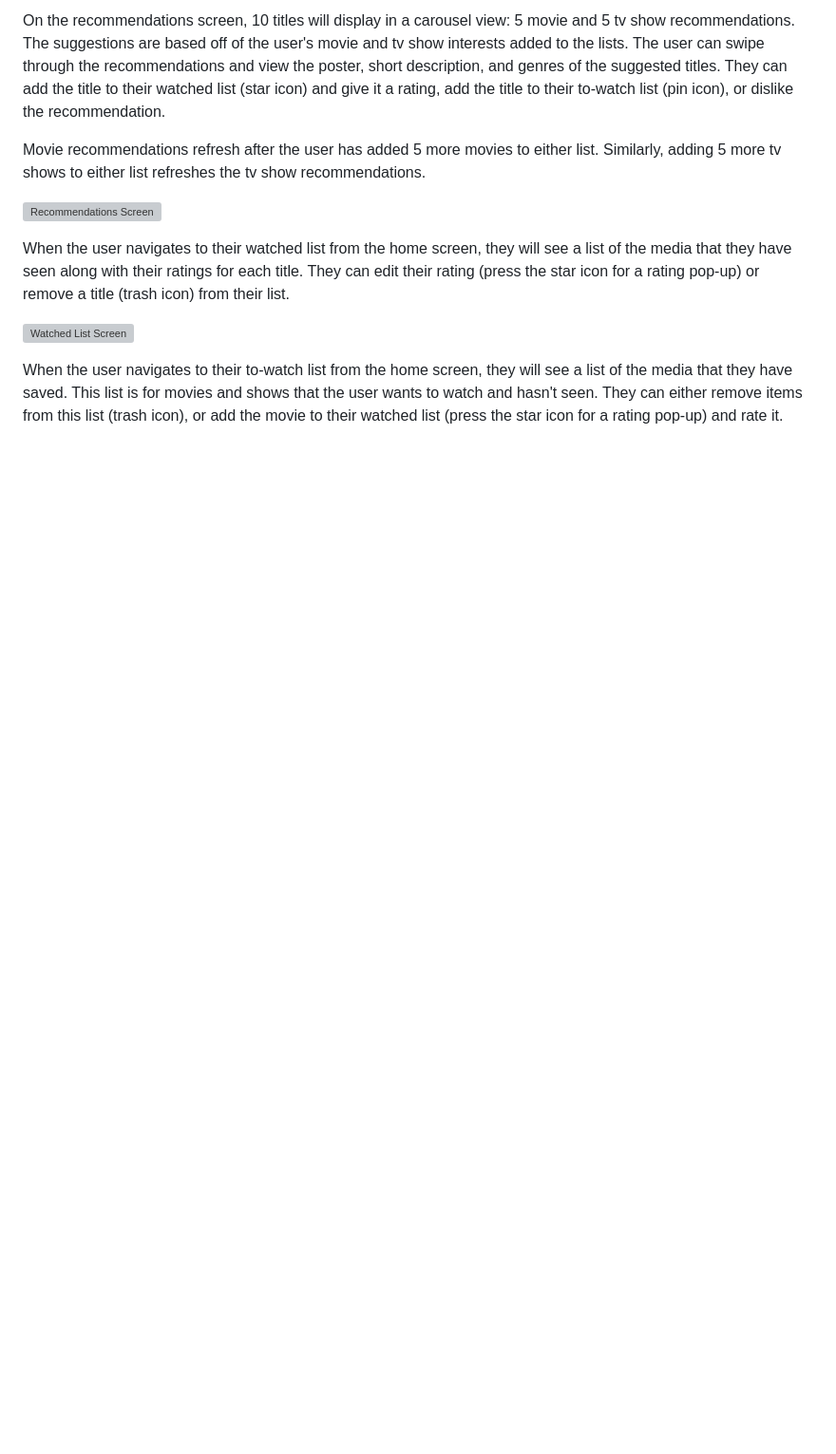
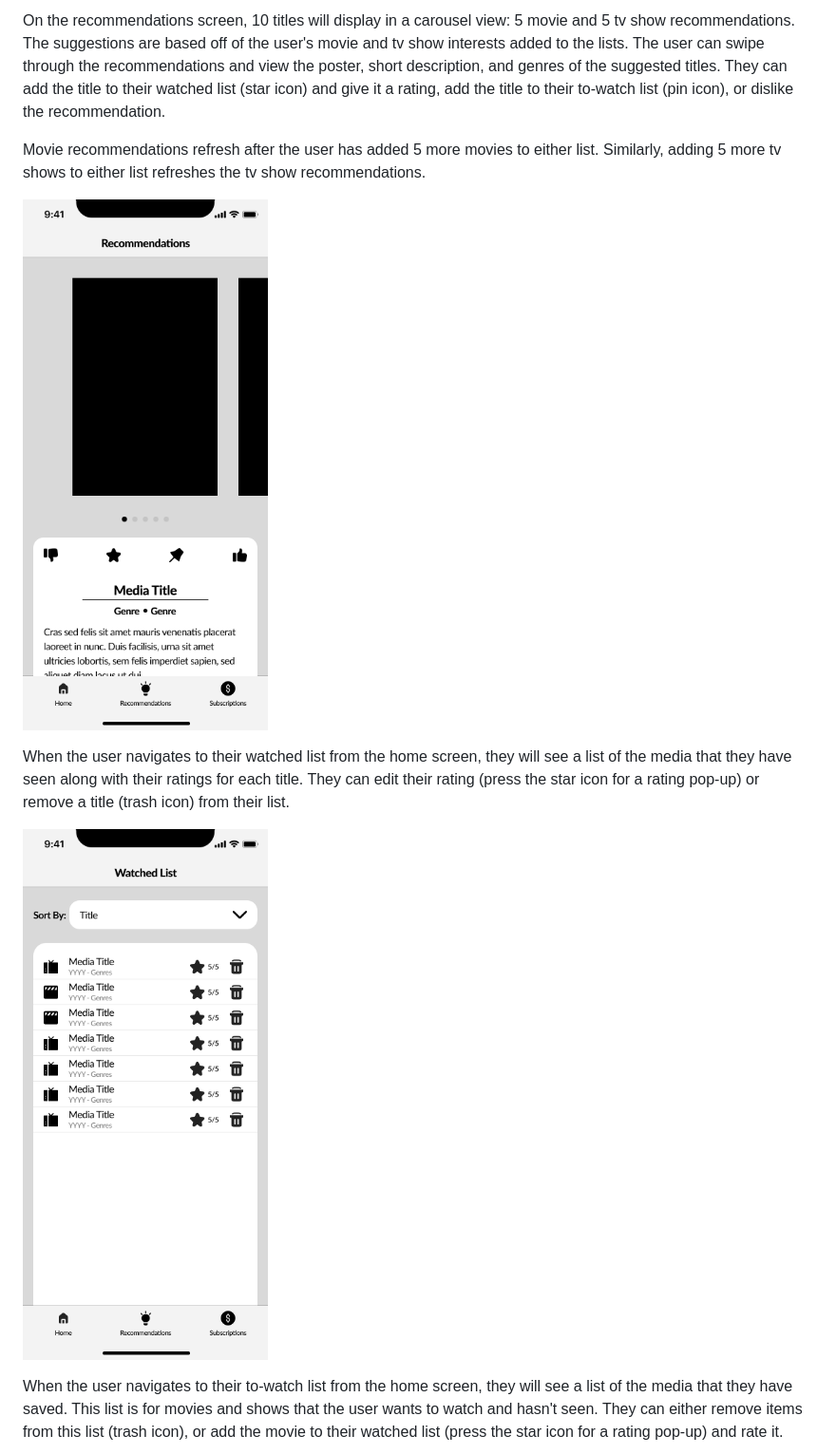
Before and after one commit to 17hogeju/film-track, a Markdown page: Documentation/getting_started.md, the part around one of its changes. Shown at 95% size. Rendered like a GitHub page; blank space fills up the shorter version; grey boxes are pictures that could not be loaded.

```diff
--- a/Documentation/getting_started.md
+++ b/Documentation/getting_started.md
@@ -30,11 +30,11 @@ On the recommendations screen, 10 titles will display in a carousel view: 5 movi
 
 Movie recommendations refresh after the user has added 5 more movies to either list. Similarly, adding 5 more tv shows to either list refreshes the tv show recommendations.
 
-![Recommendations Screen](https://github.com/17hogeju/film-track/blob/main/documentation/images/recommendations.png)
+![Recommendations Screen](https://github.com/17hogeju/film-track/blob/main/Documentation/images/recommendations.png)
 
 When the user navigates to their watched list from the home screen, they will see a list of the media that they have seen along with their ratings for each title. They can edit their rating (press the star icon for a rating pop-up) or remove a title (trash icon) from their list.
 
-![Watched List Screen](https://github.com/17hogeju/film-track/blob/main/documentation/images/watched_list.png)
+![Watched List Screen](https://github.com/17hogeju/film-track/blob/main/Documentation/images/watched_list.png)
 
 When the user navigates to their to-watch list from the home screen, they will see a list of the media that they have saved. This list is for movies and shows that the user wants to watch and hasn't seen. They can either remove items from this list (trash icon), or add the movie to their watched list (press the star icon for a rating pop-up) and rate it.
 
```
Also changed, not shown: other parts of Documentation/getting_started.md (+7 -7 lines).
